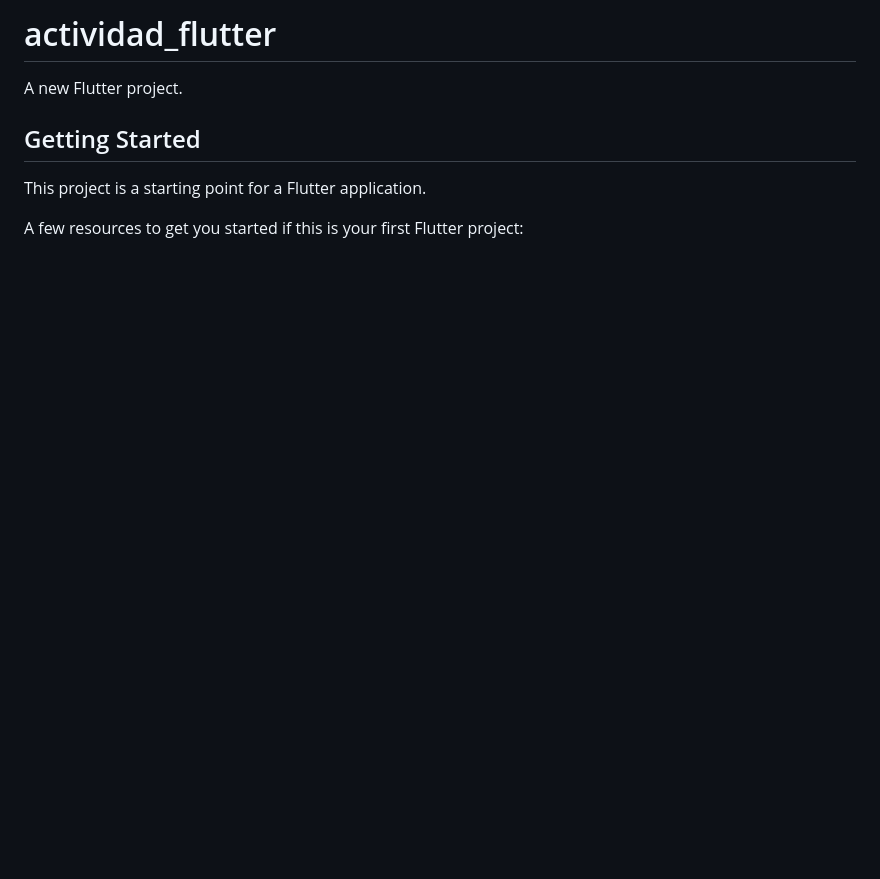
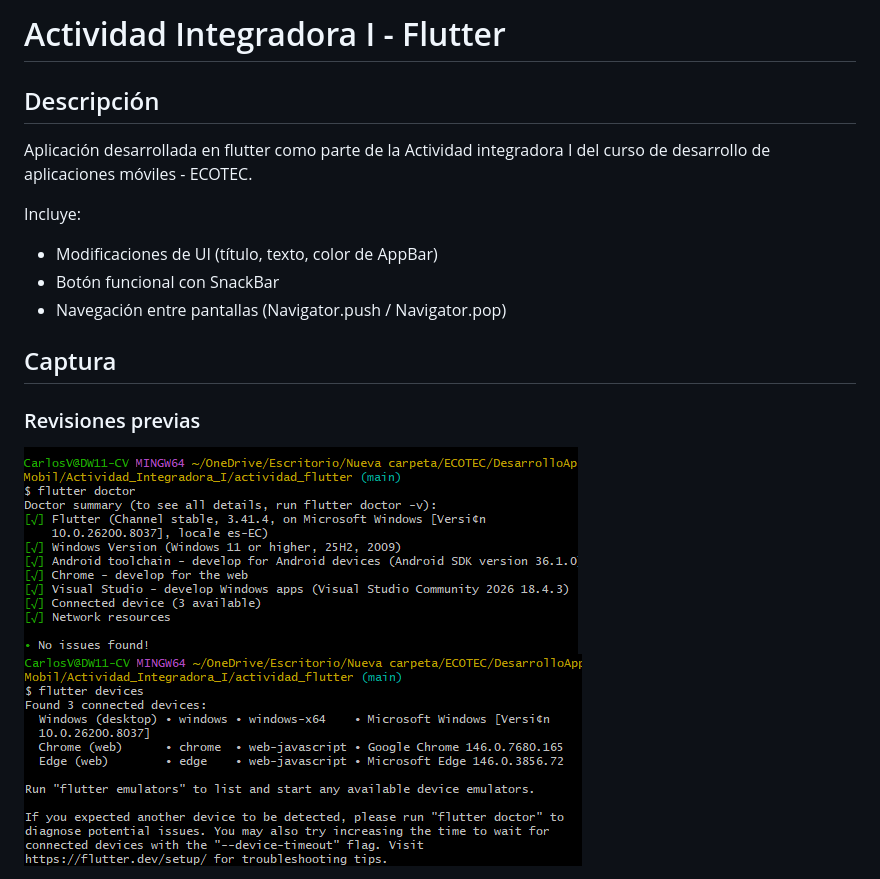
Before and after one commit to camedina-byte/actividadintegradora1, a Markdown page: README.md, the part around the change printed below. GitHub-like rendering; pictures changed too: screenshots/flutter_devices.png (added), screenshots/flutter_doctor.png (added); blank space fills up the shorter version.

Commit message:
README con capturas del proyecto

```diff
--- a/README.md
+++ b/README.md
@@ -1,10 +1,17 @@
-# actividad_flutter
+# Actividad Integradora I - Flutter
 
-A new Flutter project.
+## Descripción
+Aplicación desarrollada en flutter como parte de la
+Actividad integradora I del curso de desarrollo de aplicaciones móviles - ECOTEC.
 
-## Getting Started
+Incluye:
+- Modificaciones de UI (título, texto, color de AppBar)
+- Botón funcional con SnackBar
+- Navegación entre pantallas (Navigator.push / Navigator.pop)
 
-This project is a starting point for a Flutter application.
+## Captura
 
-A few resources to get you started if this is your first Flutter project:
+### Revisiones previas
+![Flutter Doctor](screenshots/flutter_doctor.png)
+![Flutter Devices](screenshots/flutter_devices.png)
 
```
Also changed, not shown: other parts of README.md (+5 -7 lines), screenshots/app_inicial.png (added), screenshots/pantalla_principal.png (added), screenshots/segunda_pantalla.png (added), screenshots/snackbar.png (added).
